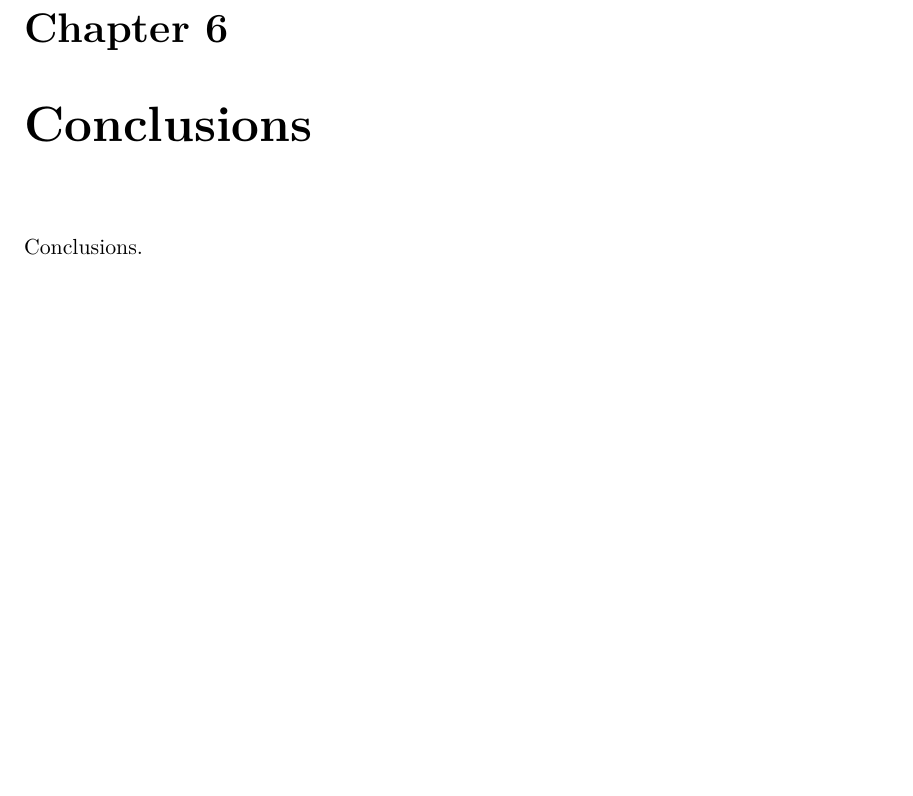
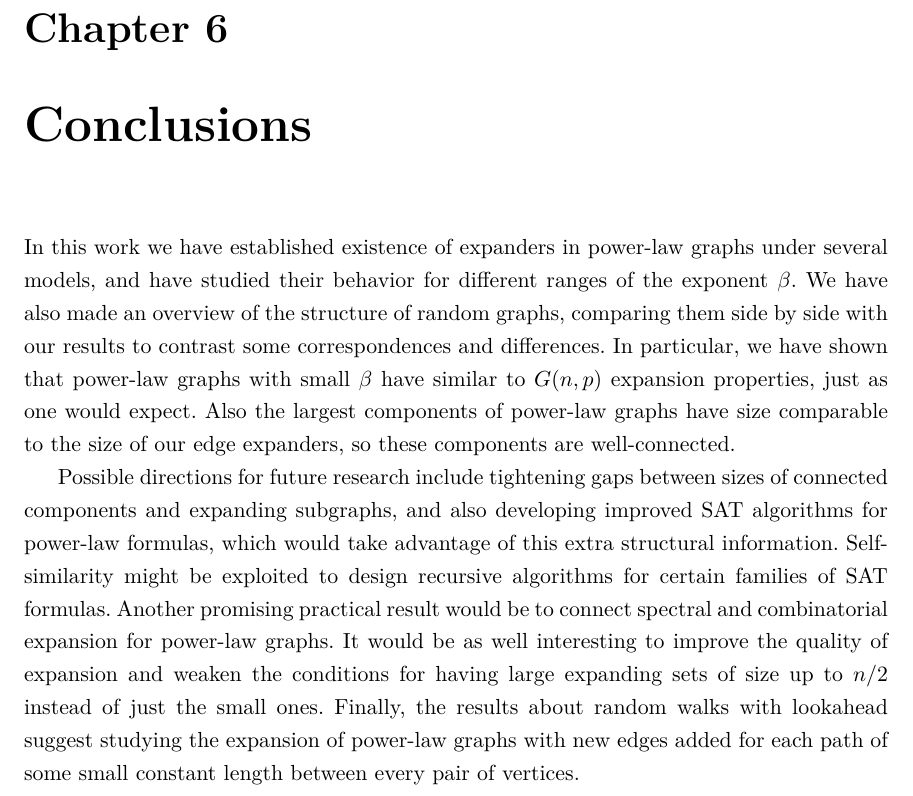
Before and after one commit to splinter89/expanders-in-powerlaw-graphs, a LaTeX thesis (main.tex, which reads chapters/conclusions.tex): part of page 59 of 62, cut so that both start at the same text, the shorter picture padded with empty space. Compiled offline with pdfLaTeX.

Commit message:
CONCLUSIONS

```diff
--- a/chapters/conclusions.tex
+++ b/chapters/conclusions.tex
@@ -1,3 +1,27 @@
 \chapter{Conclusions}
 
-Conclusions.
+In this work we have established existence of expanders
+in power-law graphs under several models,
+and have studied their behavior for different ranges of the exponent $\beta$.
+We have also made an overview of the structure of random graphs,
+comparing them side by side with our results
+to contrast some correspondences and differences.
+In particular, we have shown that power-law graphs with small $\beta$
+have similar to $G(n,p)$ expansion properties, just as one would expect.
+Also the largest components of power-law graphs have size comparable
+to the size of our edge expanders, so these components are well-connected.
+
+Possible directions for future research include tightening gaps
+between sizes of connected components and expanding subgraphs,
+and also developing improved SAT algorithms for power-law formulas,
+which would take advantage of this extra structural information.
+Self-similarity might be exploited to design recursive algorithms
+for certain families of SAT formulas.
+Another promising practical result would be
+to connect spectral and combinatorial expansion for power-law graphs.
+It would be as well interesting to improve the quality of expansion
+and weaken the conditions for having large expanding sets of size up to $n/2$
+instead of just the small ones.
+Finally, the results about random walks with lookahead suggest studying
+the expansion of power-law graphs with new edges added for each path
+of some small constant length between every pair of vertices.
```
